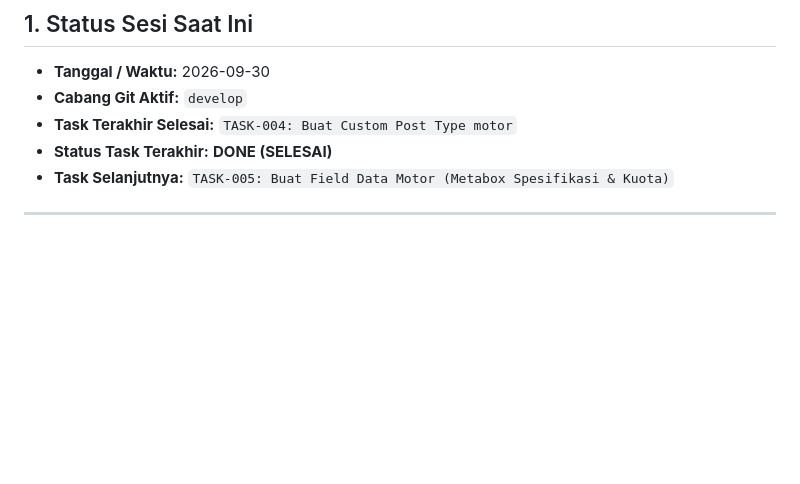
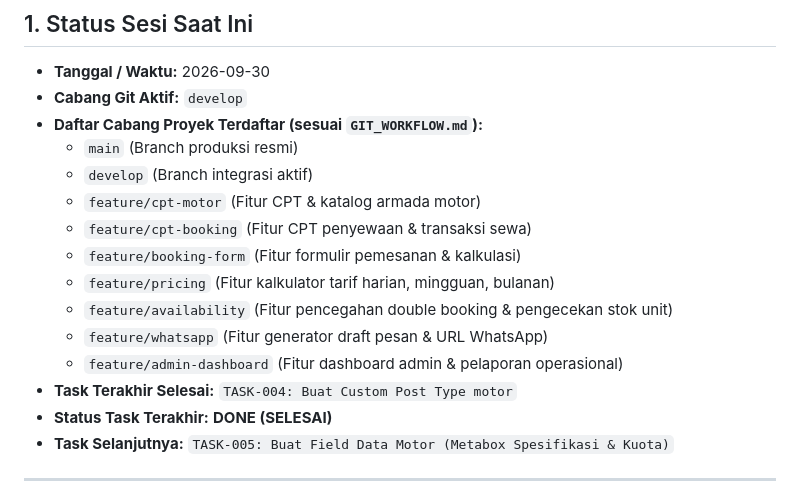
Before and after one commit to oned250/sewaoto, a Markdown page: SESSION_STATE.md, the part around the change. Rendered like a GitHub page; blank space fills up the shorter version.

Commit message:
docs: update project branch list in SESSION_STATE.md

```diff
--- a/SESSION_STATE.md
+++ b/SESSION_STATE.md
@@ -7,6 +7,16 @@ Dokumen ini melacak status pengerjaan sesi, task aktif, dependensi yang telah te
 ## 1. Status Sesi Saat Ini
 * **Tanggal / Waktu:** 2026-09-30
 * **Cabang Git Aktif:** `develop`
+* **Daftar Cabang Proyek Terdaftar (sesuai `GIT_WORKFLOW.md`):**
+  - `main` (Branch produksi resmi)
+  - `develop` (Branch integrasi aktif)
+  - `feature/cpt-motor` (Fitur CPT & katalog armada motor)
+  - `feature/cpt-booking` (Fitur CPT penyewaan & transaksi sewa)
+  - `feature/booking-form` (Fitur formulir pemesanan & kalkulasi)
+  - `feature/pricing` (Fitur kalkulator tarif harian, mingguan, bulanan)
+  - `feature/availability` (Fitur pencegahan double booking & pengecekan stok unit)
+  - `feature/whatsapp` (Fitur generator draft pesan & URL WhatsApp)
+  - `feature/admin-dashboard` (Fitur dashboard admin & pelaporan operasional)
 * **Task Terakhir Selesai:** `TASK-004: Buat Custom Post Type motor`
 * **Status Task Terakhir:** **DONE (SELESAI)**
 * **Task Selanjutnya:** `TASK-005: Buat Field Data Motor (Metabox Spesifikasi & Kuota)`
```
